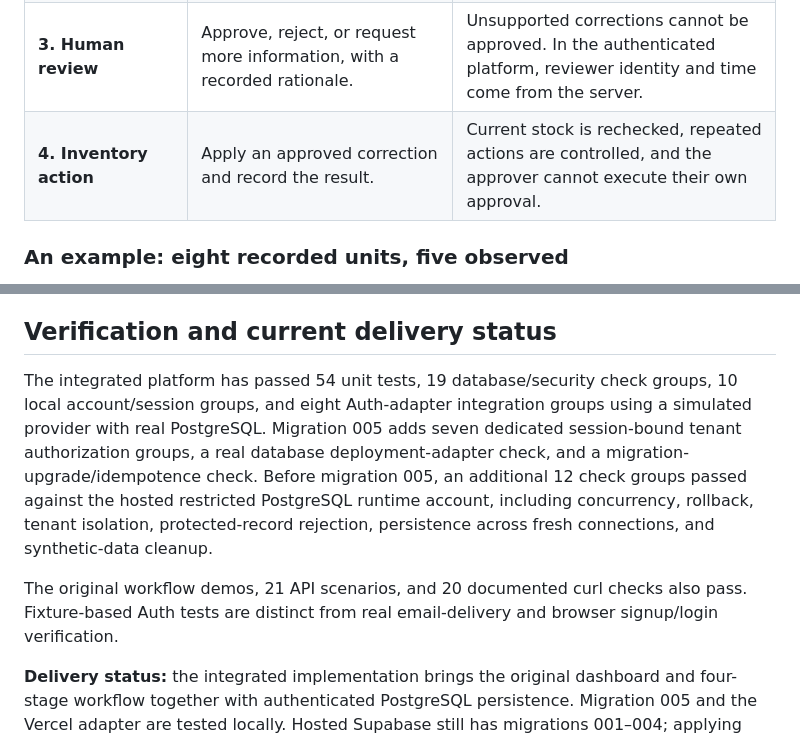
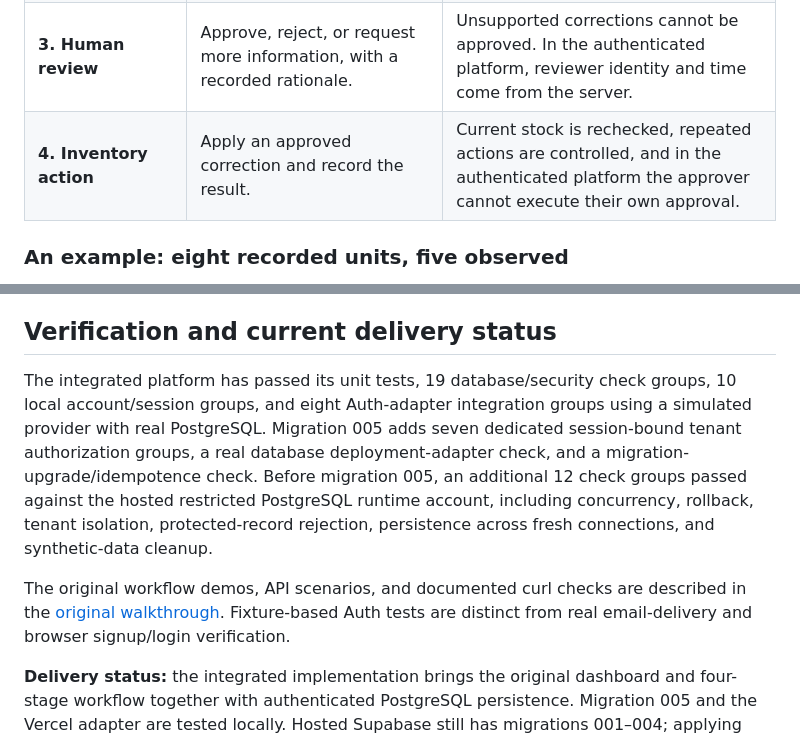
Before and after one commit to 0x1Elliot/Lookout, a Markdown page: README.md, 2 parts joined by grey strips. Rendered like a GitHub page.

Commit message:
Correct README claims about self-approval and test counts
- Scope "the approver cannot execute their own approval" to the
  authenticated platform; demo mode does not enforce it (store.js:100-101
  is secure mode only).
- Remove the unit-test, API-scenario and curl-check counts, which were not
  verified (npm test passed 83/83 on 4e0b653), and stop asserting the
  original demos "also pass"; link the original walkthrough instead.

Documentation only; no code changed.

Co-Authored-By: Claude Sonnet 5.5 <noreply@anthropic.com>

```diff
--- a/README.md
+++ b/README.md
@@ -83,7 +83,7 @@ Lookout's Agent Operations workflow divides reconciliation into four explicit re
 | **1. Event intake** | Capture the reported count, source, time, item reference, and supporting evidence. | Conflicting evidence and invalid event data are rejected. Unknown information stays explicit. |
 | **2. Reconciliation** | Compare the observation with recorded inventory and assemble a case. | Facts, inferences, and unknowns remain distinct. A count correction requires supporting evidence. |
 | **3. Human review** | Approve, reject, or request more information, with a recorded rationale. | Unsupported corrections cannot be approved. In the authenticated platform, reviewer identity and time come from the server. |
-| **4. Inventory action** | Apply an approved correction and record the result. | Current stock is rechecked, repeated actions are controlled, and the approver cannot execute their own approval. |
+| **4. Inventory action** | Apply an approved correction and record the result. | Current stock is rechecked, repeated actions are controlled, and in the authenticated platform the approver cannot execute their own approval. |
 
 ### An example: eight recorded units, five observed
 
@@ -189,9 +189,9 @@ The product gives hiring managers a concrete way to evaluate how we approach a b
 
 ## Verification and current delivery status
 
-The integrated platform has passed 54 unit tests, 19 database/security check groups, 10 local account/session groups, and eight Auth-adapter integration groups using a simulated provider with real PostgreSQL. Migration 005 adds seven dedicated session-bound tenant authorization groups, a real database deployment-adapter check, and a migration-upgrade/idempotence check. Before migration 005, an additional 12 check groups passed against the hosted restricted PostgreSQL runtime account, including concurrency, rollback, tenant isolation, protected-record rejection, persistence across fresh connections, and synthetic-data cleanup.
+The integrated platform has passed its unit tests, 19 database/security check groups, 10 local account/session groups, and eight Auth-adapter integration groups using a simulated provider with real PostgreSQL. Migration 005 adds seven dedicated session-bound tenant authorization groups, a real database deployment-adapter check, and a migration-upgrade/idempotence check. Before migration 005, an additional 12 check groups passed against the hosted restricted PostgreSQL runtime account, including concurrency, rollback, tenant isolation, protected-record rejection, persistence across fresh connections, and synthetic-data cleanup.
 
-The original workflow demos, 21 API scenarios, and 20 documented curl checks also pass. Fixture-based Auth tests are distinct from real email-delivery and browser signup/login verification.
+The original workflow demos, API scenarios, and documented curl checks are described in the [original walkthrough](docs/agent-operations.md). Fixture-based Auth tests are distinct from real email-delivery and browser signup/login verification.
 
 **Delivery status:** the integrated implementation brings the original dashboard and four-stage workflow together with authenticated PostgreSQL persistence. Migration 005 and the Vercel adapter are tested locally. Hosted Supabase still has migrations 001–004; applying 005, provisioning the separate identity login, merging the integration branch, and deploying publicly require approval and further verification.
 
```
